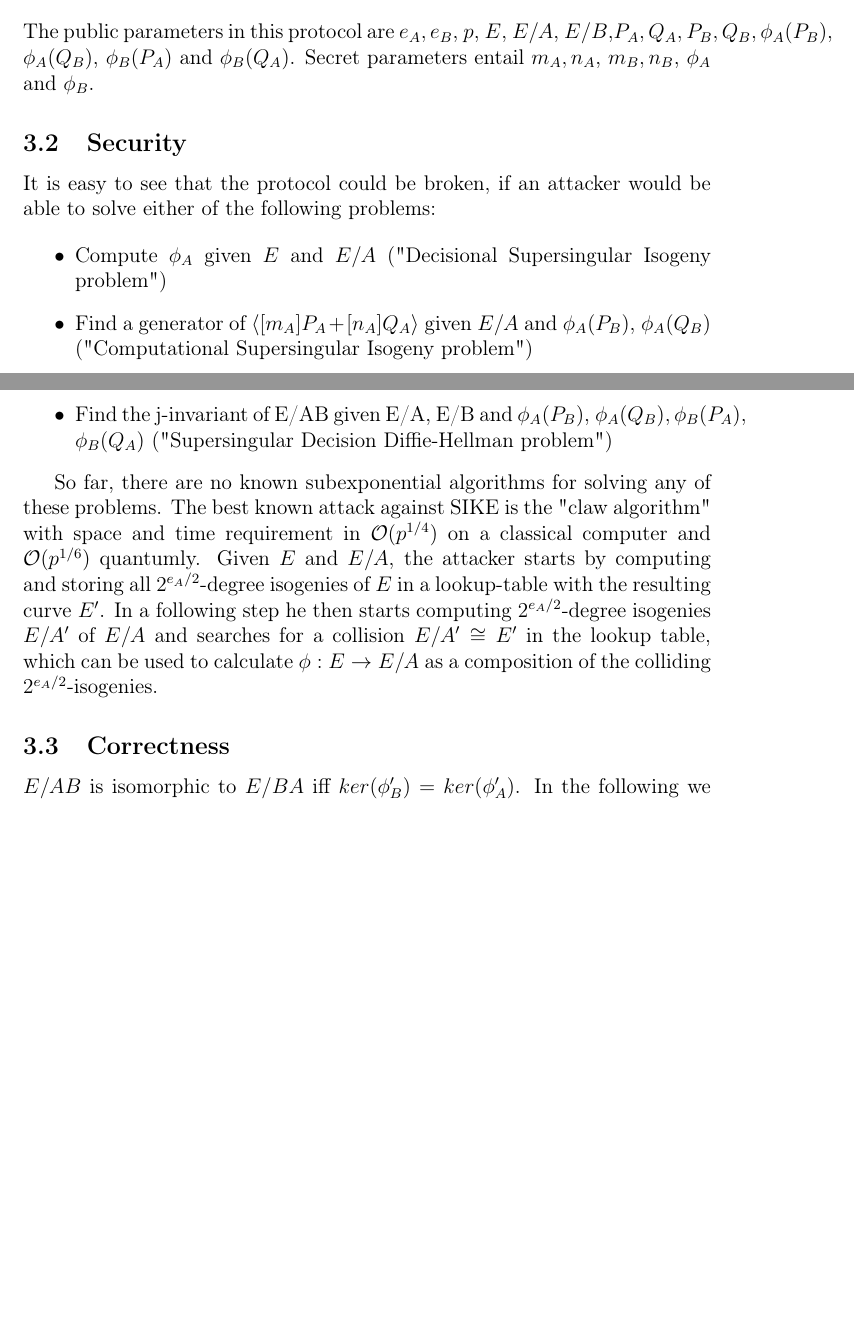
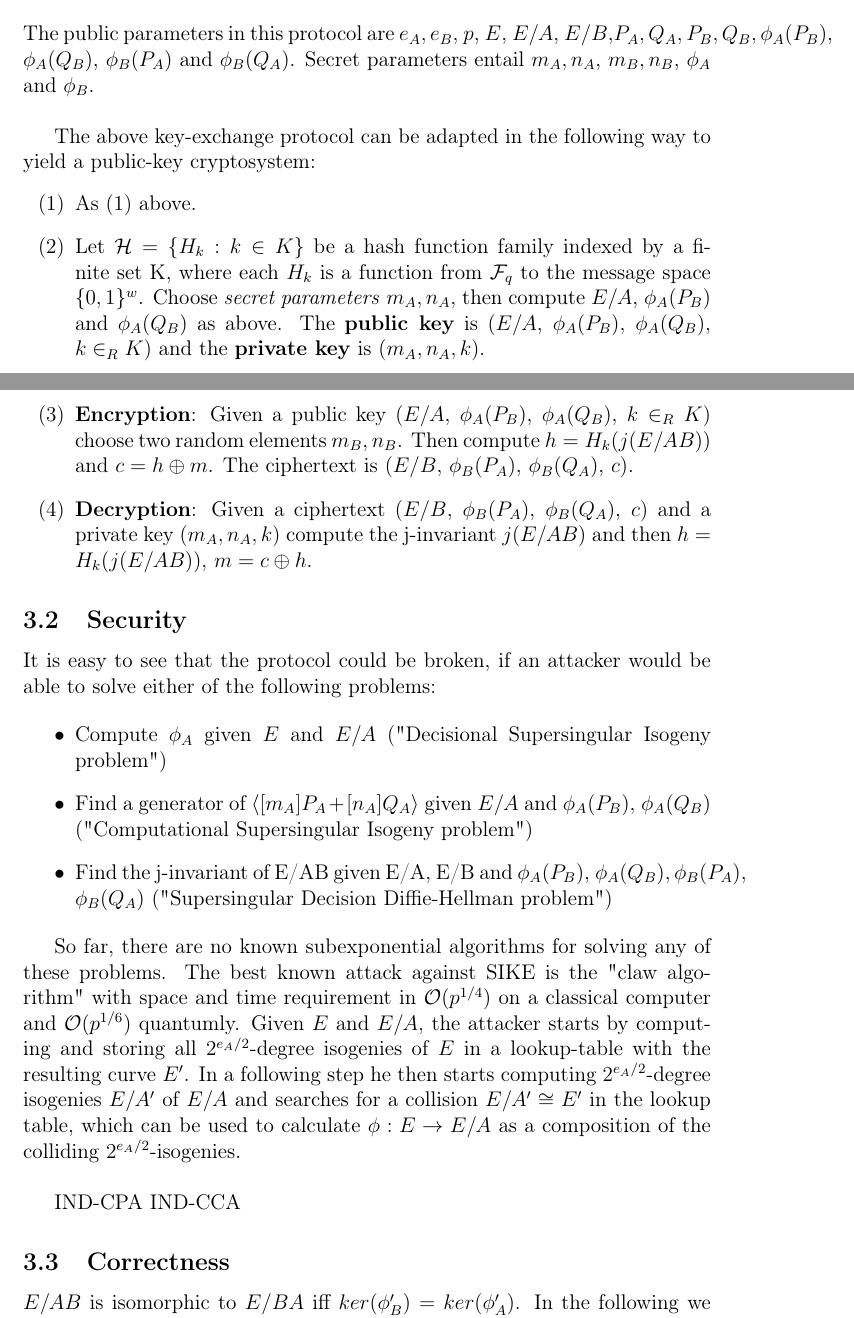
Before and after one commit to jvdheyden/SIKE, a LaTeX thesis (paper/thesis.tex, which reads paper/chapters/cryptosystem.tex): two parts of pages 7 and 8 of 12, joined at a grey line, cut so that both start at the same text, the shorter picture padded with empty space. Compiled offline with pdfLaTeX.

Commit message:
encryption

```diff
--- a/paper/chapters/cryptosystem.tex
+++ b/paper/chapters/cryptosystem.tex
@@ -12,7 +12,15 @@ The idea of the SIKE cryptosystem is to establish a Diffie-Hellman key-exchange
 	\item In order to allow Bob compute a secret point in E/A, Alice sends him $\phi_A(P_B)$ and $\phi_A(Q_B)$. Upon receival Bob then finds $T_B = \phi_A([m_B]P_B + [n_B]Q_B)$ in $E/A$ and uses $\langle T_B \rangle$ as kernel for $\phi^{\prime}_B : E/A \to E/BA$. Alice proceeds \textit{mutatis mutandis} with $T_A = \phi_B([m_A]P_A + [n_A]Q_A)$ and computes $\phi^{\prime}_A : E/B \to E/AB$ with $ker(\phi^{\prime}_A)= \langle T_A \rangle$.
 	\item As shown in \ref{ch:correctness}, $E/AB \cong E/BA$ and therefore the shared secret key can be generated from $j(E/AB)=j(E/BA)$.
 \end{enumerate} 		%TODO: Schaubild anhängen
-	The public parameters in this protocol are $e_A,e_B$, $p$, $E$, $E/A$, $E/B$,$P_A,Q_A,P_B,Q_B, \phi_A(P_B)$, $\phi_A(Q_B)$, $\phi_B(P_A)$ and $\phi_B(Q_A)$. Secret parameters entail $m_A,n_A$, $m_B,n_B$, $\phi_A$ and $\phi_B$.
+	The public parameters in this protocol are $e_A,e_B$, $p$, $E$, $E/A$, $E/B$,$P_A,Q_A,P_B,Q_B, \phi_A(P_B)$, $\phi_A(Q_B)$, $\phi_B(P_A)$ and $\phi_B(Q_A)$. Secret parameters entail $m_A,n_A$, $m_B,n_B$, $\phi_A$ and $\phi_B$.\\
+
+The above key-exchange protocol can be adapted in the following way to yield a public-key cryptosystem:
+\begin{enumerate}[(1)]
+	\item As (1) above.
+	\item Let $\mathcal{H}= \{H_k:k\in K\}$ be a hash function family indexed by a finite set K, where each $H_k$ is a function from $\mathcal{F}_q$ to the message space $\{0,1\}^w$. Choose \textit{secret parameters} $m_A,n_A$, then compute $E/A$, $\phi_A(P_B)$ and $\phi_A(Q_B)$ as above. The \textbf{public key} is ($E/A$, $\phi_A(P_B)$, $\phi_A(Q_B)$, $k\in_R K$) and the \textbf{private key} is ($m_A,n_A,k$).
+	\item \textbf{Encryption}: Given a public key ($E/A$, $\phi_A(P_B)$, $\phi_A(Q_B)$, $k\in_R K$) choose two random elements $m_B,n_B$. Then compute $h=H_k(j(E/AB))$ and $c=h\oplus m$. The ciphertext is ($E/B$, $\phi_B(P_A)$, $\phi_B(Q_A)$, $c$).
+	\item \textbf{Decryption}: Given a ciphertext ($E/B$, $\phi_B(P_A)$, $\phi_B(Q_A)$, $c$) and a private key ($m_A,n_A,k$) compute the j-invariant $j(E/AB)$ and then $h = H_k(j(E/AB))$, $m=c\oplus h$.
+\end{enumerate}
 
 
 \subsection{Security}
@@ -24,7 +32,10 @@ It is easy to see that the protocol could be broken, if an attacker would be abl
 		\item Find the j-invariant of E/AB given E/A, E/B and $\phi_A(P_B)$, $\phi_A(Q_B),\phi_B(P_A)$, $\phi_B(Q_A)$ ("Supersingular Decision Diffie-Hellman problem")
 	\end{itemize}
 
-So far, there are no known subexponential algorithms for solving any of these problems. The best known attack against SIKE is the "claw algorithm" with space and time requirement in $\mathcal{O}(p^{1/4})$ on a classical computer and $\mathcal{O}(p^{1/6})$ quantumly. Given $E$ and $E/A$, the attacker starts by computing and storing all $2^{e_A/2}$-degree isogenies of $E$ in a lookup-table with the resulting curve $E^{\prime}$. In a following step he then starts computing $2^{e_A/2}$-degree isogenies $E/A^{\prime}$ of $E/A$ and searches for a collision $E/A^{\prime} \cong E^{\prime}$ in the lookup table, which can be used to calculate $\phi:E \to E/A$ as a composition of the colliding $2^{e_A/2}$-isogenies.
+So far, there are no known subexponential algorithms for solving any of these problems. The best known attack against SIKE is the "claw algorithm" with space and time requirement in $\mathcal{O}(p^{1/4})$ on a classical computer and $\mathcal{O}(p^{1/6})$ quantumly. Given $E$ and $E/A$, the attacker starts by computing and storing all $2^{e_A/2}$-degree isogenies of $E$ in a lookup-table with the resulting curve $E^{\prime}$. In a following step he then starts computing $2^{e_A/2}$-degree isogenies $E/A^{\prime}$ of $E/A$ and searches for a collision $E/A^{\prime} \cong E^{\prime}$ in the lookup table, which can be used to calculate $\phi:E \to E/A$ as a composition of the colliding $2^{e_A/2}$-isogenies.\\
+
+IND-CPA % EL Gamal
+IND-CCA % KEM
 
 
 \subsection{Correctness}
```
Also changed, not shown: isogeny.tex (+11 -11 lines), paper/chapters/cryptosystem.tex (2 more changed lines).
